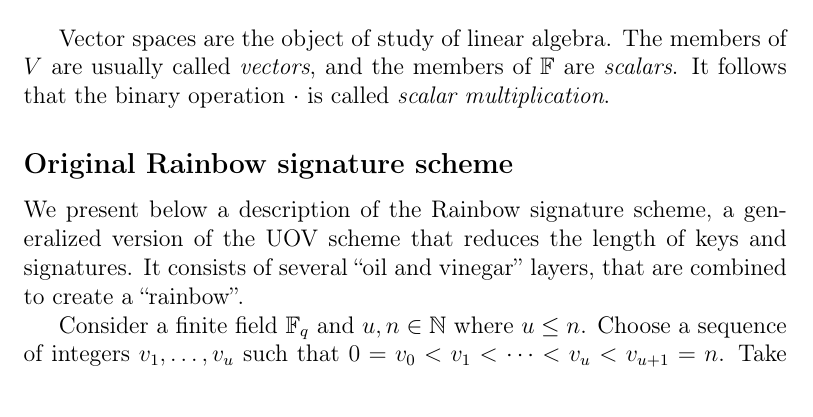
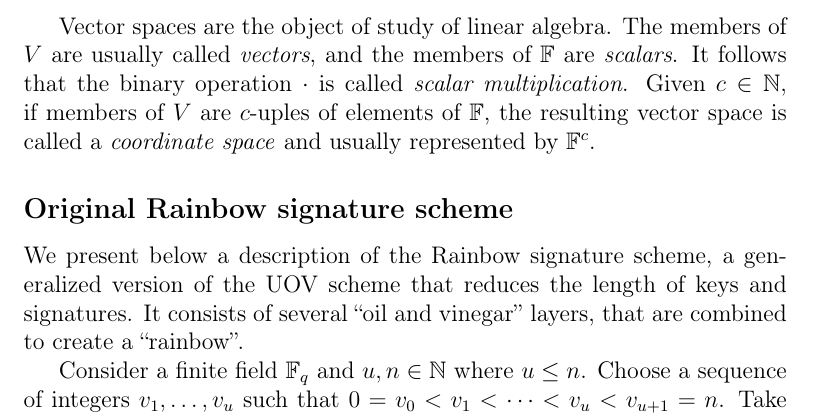
Before and after one commit to zambonin/msc, a LaTeX thesis (main.tex): part of page 12 of 36, cut so that both start at the same text. Compiled offline with pdfLaTeX.

Commit message:
overleaf_to_git: update main.tex from r4531 to r4541

```diff
--- a/main.tex
+++ b/main.tex
@@ -224,7 +224,7 @@ To generalize the notion of grouping polynomials into a system, it is useful to
   \end{enumerate}
 \end{definition}
 
-Vector spaces are the object of study of linear algebra. The members of $V$ are usually called \emph{vectors}, and the members of $\mathbb{F}$ are \emph{scalars}. It follows that the binary operation $\cdot$ is called \emph{scalar multiplication}.
+Vector spaces are the object of study of linear algebra. The members of $V$ are usually called \emph{vectors}, and the members of $\mathbb{F}$ are \emph{scalars}. It follows that the binary operation $\cdot$ is called \emph{scalar multiplication}. Given $c \in \mathbb{N}$, if members of $V$ are $c$-uples of elements of $\mathbb{F}$, the resulting vector space is called a \emph{coordinate space} and usually represented by $\mathbb{F}^{c}$.
 
 % topics for tomorrow: polynomial maps, vector spaces
 % topics for later: matrices, general linear group, agl, matrix representations of certain polynomials
```
